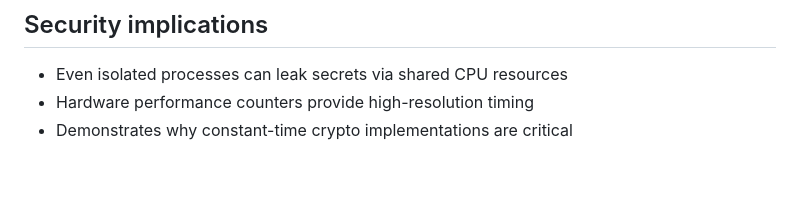
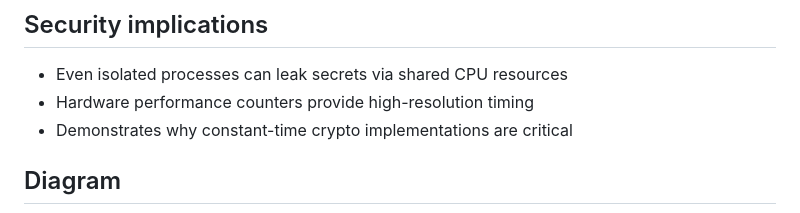
Before and after one commit to senthil4321/srk-linux, a Markdown page: 20_perf-sidechannel/README.md, the part around one of its changes. Rendered like a GitHub page; blank space fills up the shorter version.

```diff
--- a/20_perf-sidechannel/README.md
+++ b/20_perf-sidechannel/README.md
@@ -288,4 +288,5 @@ Real-world AES implementations prevent this by:
 - Even isolated processes can leak secrets via shared CPU resources
 - Hardware performance counters provide high-resolution timing
 - Demonstrates why constant-time crypto implementations are critical
+## Diagram
 
```
Also changed, not shown: other parts of 20_perf-sidechannel/README.md (+36 -0 lines).
